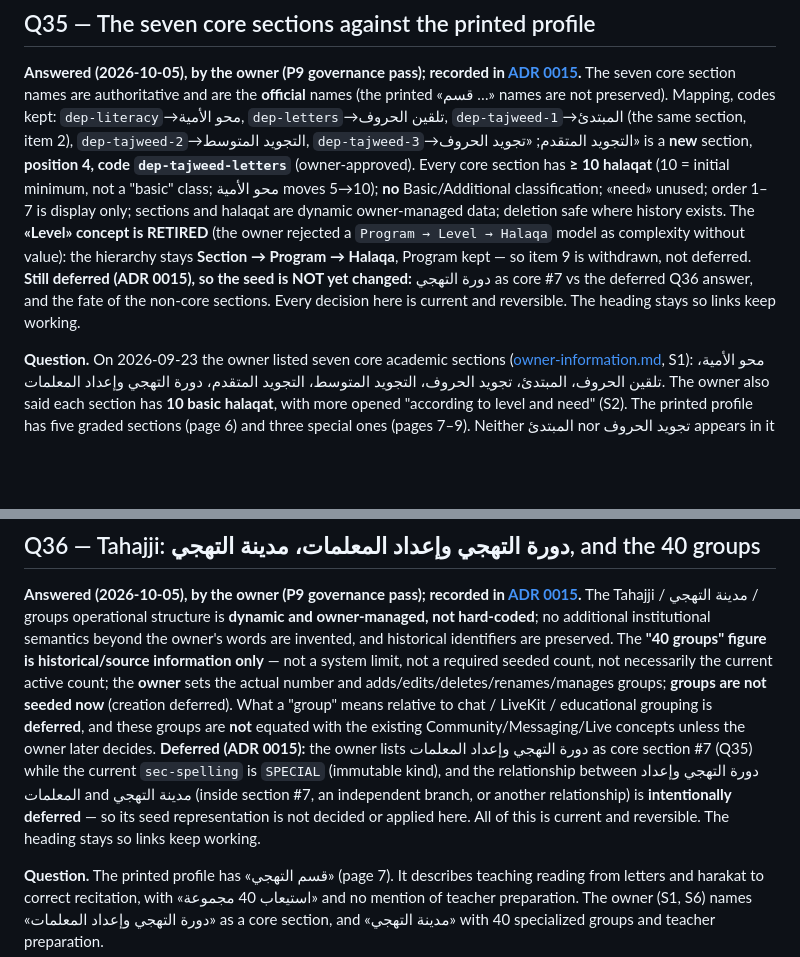
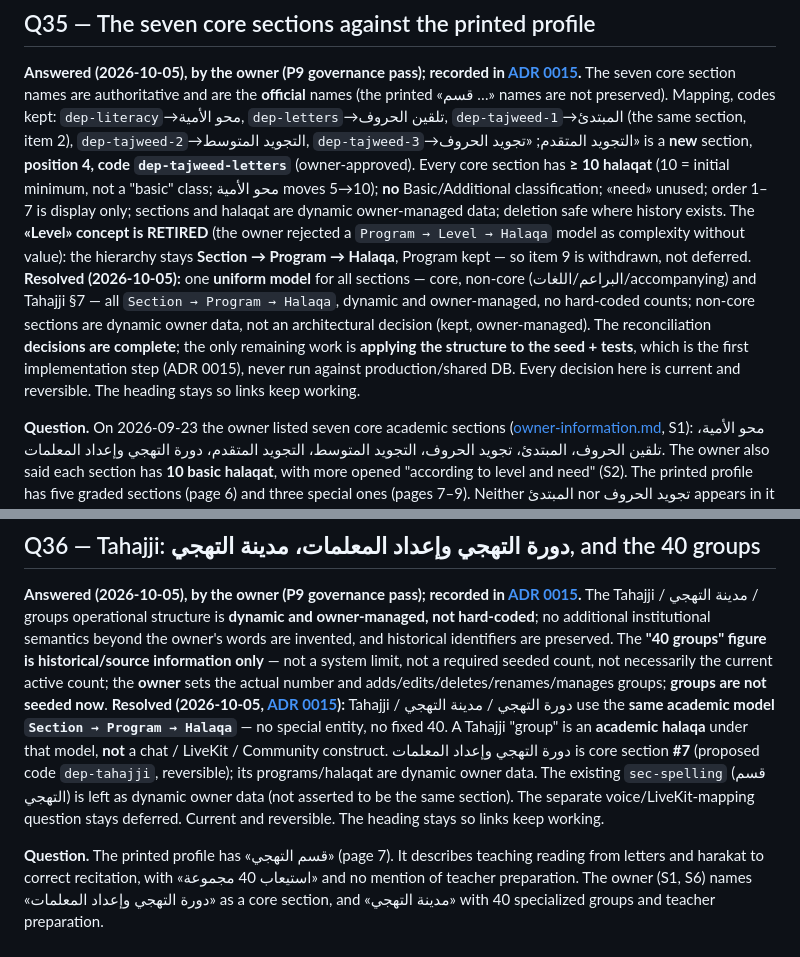
Before and after one commit to lioncoin2/Educational-Institution, a Markdown page: docs/architecture/open-questions.md, 2 parts joined by grey strips. Rendered like a GitHub page; blank space fills up the shorter version.

```diff
--- a/docs/architecture/open-questions.md
+++ b/docs/architecture/open-questions.md
@@ -1113,10 +1113,13 @@ section, item 2), `dep-tajweed-2`→التجويد المتوسط, `dep-tajweed-
 Basic/Additional classification; «need» unused; order 1–7 is display only; sections and halaqat are
 dynamic owner-managed data; deletion safe where history exists. The **«Level» concept is RETIRED** (the
 owner rejected a `Program → Level → Halaqa` model as complexity without value): the hierarchy stays
-**Section → Program → Halaqa**, Program kept — so item 9 is withdrawn, not deferred. **Still deferred
-(ADR 0015), so the seed is NOT yet changed:** دورة التهجي as core #7 vs the deferred Q36 answer, and
-the fate of the non-core sections. Every decision here is current and reversible. The heading stays so
-links keep working.
+**Section → Program → Halaqa**, Program kept — so item 9 is withdrawn, not deferred. **Resolved
+(2026-10-05):** one **uniform model** for all sections — core, non-core (البراعم/اللغات/accompanying)
+and Tahajji §7 — all `Section → Program → Halaqa`, dynamic and owner-managed, no hard-coded counts;
+non-core sections are dynamic owner data, not an architectural decision (kept, owner-managed). The
+reconciliation **decisions are complete**; the only remaining work is **applying the structure to the
+seed + tests**, which is the first implementation step (ADR 0015), never run against production/shared
+DB. Every decision here is current and reversible. The heading stays so links keep working.
 
 **Question.** On 2026-09-23 the owner listed seven core academic sections
 ([owner-information.md](../owner-information.md), S1): محو الأمية، تلقين
@@ -1187,14 +1190,15 @@ operational structure is **dynamic and owner-managed, not hard-coded**; no addit
 semantics beyond the owner's words are invented, and historical identifiers are preserved. The **"40
 groups" figure is historical/source information only** — not a system limit, not a required seeded
 count, not necessarily the current active count; the **owner** sets the actual number and
-adds/edits/deletes/renames/manages groups; **groups are not seeded now** (creation deferred). What a
-"group" means relative to chat / LiveKit / educational grouping is **deferred**, and these groups are
-**not** equated with the existing Community/Messaging/Live concepts unless the owner later decides.
-**Deferred (ADR 0015):** the owner lists دورة التهجي وإعداد المعلمات as core section #7 (Q35) while the
-current `sec-spelling` is `SPECIAL` (immutable kind), and the relationship between دورة التهجي وإعداد
-المعلمات and مدينة التهجي (inside section #7, an independent branch, or another relationship) is
-**intentionally deferred** — so its seed representation is not decided or applied here. All of this is
-current and reversible. The heading stays so links keep working.
+adds/edits/deletes/renames/manages groups; **groups are not seeded now**.
+**Resolved (2026-10-05, [ADR 0015](decisions/0015-academic-structure-reconciliation.md)):** Tahajji /
+دورة التهجي / مدينة التهجي use the **same academic model `Section → Program → Halaqa`** — no special
+entity, no fixed 40. A Tahajji "group" is an **academic halaqa** under that model, **not** a chat /
+LiveKit / Community construct. دورة التهجي وإعداد المعلمات is core section **#7** (proposed code
+`dep-tahajji`, reversible); its programs/halaqat are dynamic owner data. The existing `sec-spelling`
+(قسم التهجي) is left as dynamic owner data (not asserted to be the same section). The separate
+voice/LiveKit-mapping question stays deferred. Current and reversible. The heading stays so links keep
+working.
 
 **Question.** The printed profile has «قسم التهجي» (page 7). It describes
 teaching reading from letters and harakat to correct recitation, with
```
Also changed, not shown: docs/project-checkpoint.md (+49 -48 lines), 1 other file.
